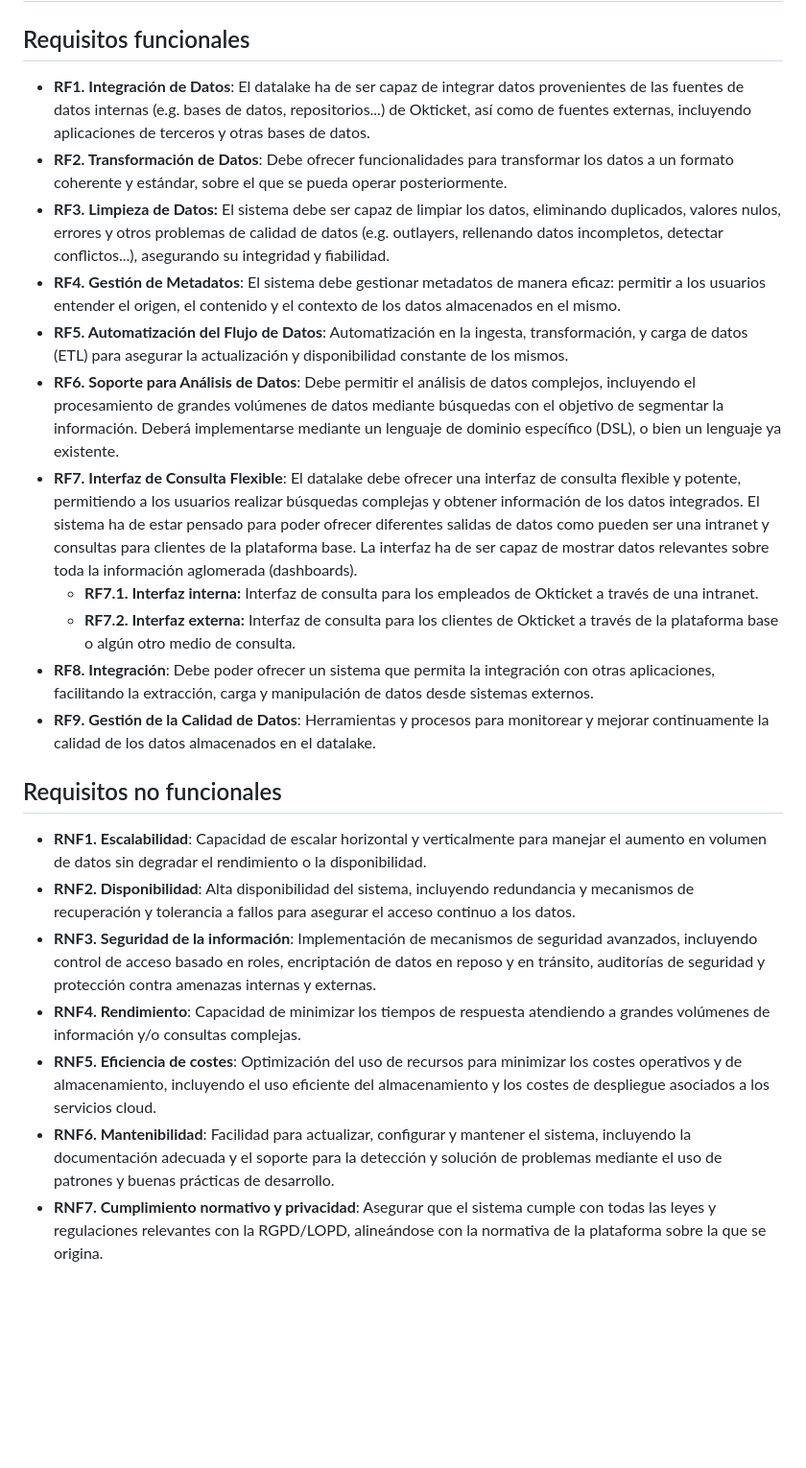
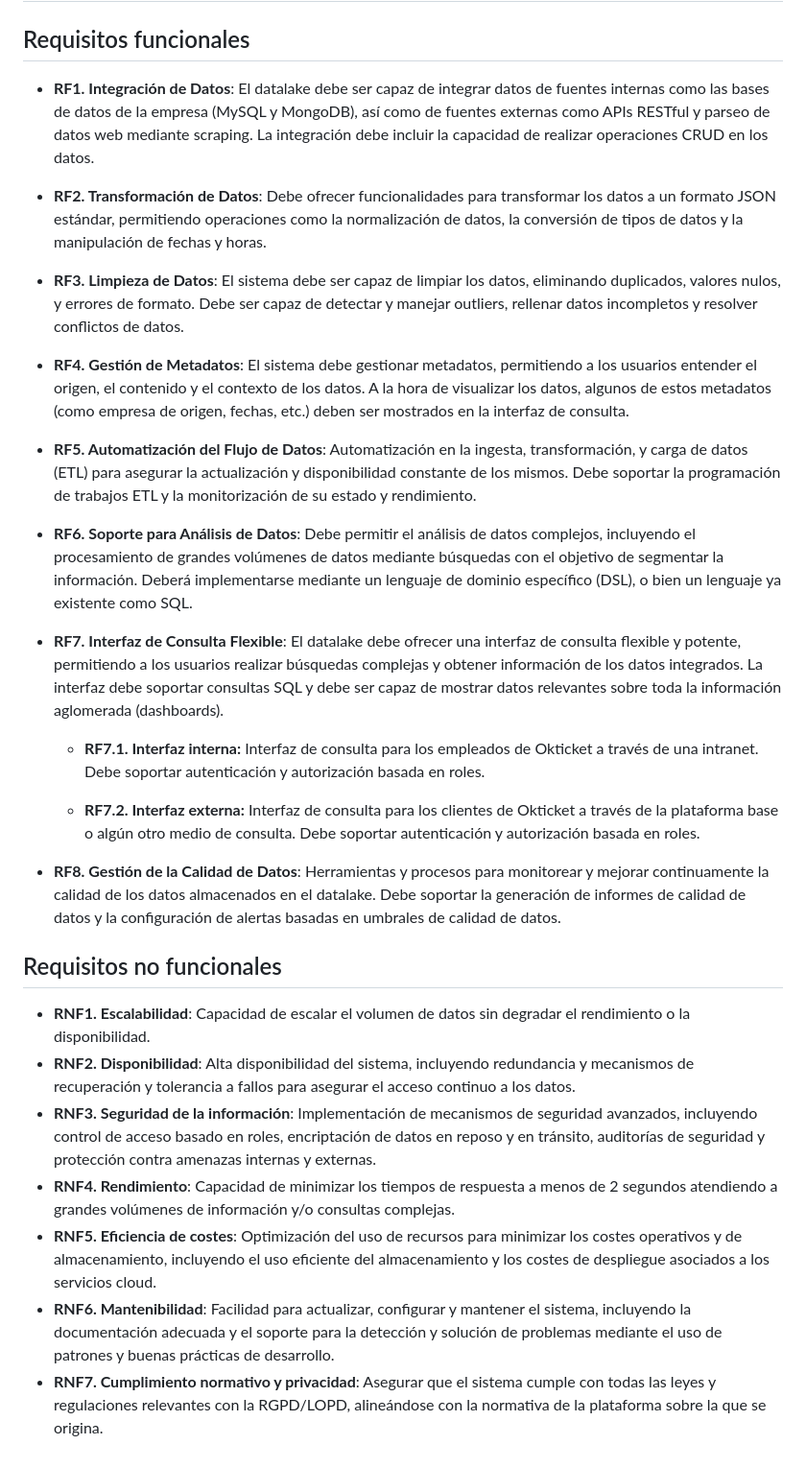
Before and after one commit to miermontoto/tfg, a Markdown page: doc/requisitos.md, the part around the change. Shown: that part at 96% size. Drawn GitHub-style; blank space fills up the shorter version.

Commit message:
corrección y revisión de requisitos (3)

```diff
--- a/doc/requisitos.md
+++ b/doc/requisitos.md
@@ -1,24 +1,30 @@
 # Listado inicial de requisitos
 ## Requisitos funcionales
-- **RF1. Integración de Datos**: El datalake ha de ser capaz de integrar datos provenientes de las fuentes de datos internas (e.g. bases de datos, repositorios...) de Okticket, así como de fuentes externas, incluyendo aplicaciones de terceros y otras bases de datos.
-- **RF2. Transformación de Datos**: Debe ofrecer funcionalidades para transformar los datos a un formato coherente y estándar, sobre el que se pueda operar posteriormente.
-- **RF3. Limpieza de Datos:** El sistema debe ser capaz de limpiar los datos, eliminando duplicados, valores nulos, errores y otros problemas de calidad de datos (e.g. outlayers, rellenando datos incompletos, detectar conflictos...), asegurando su integridad y fiabilidad.
-- **RF4. Gestión de Metadatos**: El sistema debe gestionar metadatos de manera eficaz: permitir a los usuarios entender el origen, el contenido y el contexto de los datos almacenados en el mismo.
-- **RF5. Automatización del Flujo de Datos**: Automatización en la ingesta, transformación, y carga de datos (ETL) para asegurar la actualización y disponibilidad constante de los mismos.
-- **RF6. Soporte para Análisis de Datos**: Debe permitir el análisis de datos complejos, incluyendo el procesamiento de grandes volúmenes de datos mediante búsquedas con el objetivo de segmentar la información. Deberá implementarse mediante un lenguaje de dominio específico (DSL), o bien un lenguaje ya existente.
-- **RF7. Interfaz de Consulta Flexible**: El datalake debe ofrecer una interfaz de consulta flexible y potente, permitiendo a los usuarios realizar búsquedas complejas y obtener información de los datos integrados. El sistema ha de estar pensado para poder ofrecer diferentes salidas de datos como pueden ser una intranet y consultas para clientes de la plataforma base. La interfaz ha de ser capaz de mostrar
-datos relevantes sobre toda la información aglomerada (dashboards).
-  - **RF7.1. Interfaz interna:** Interfaz de consulta para los empleados de Okticket a través de una intranet.
-  - **RF7.2. Interfaz externa:** Interfaz de consulta para los clientes de Okticket a través de la plataforma base o algún otro medio de consulta.
-- **RF8. Integración**: Debe poder ofrecer un sistema que permita la integración con otras aplicaciones, facilitando la extracción, carga y manipulación de datos desde sistemas externos.
-- **RF9. Gestión de la Calidad de Datos**: Herramientas y procesos para monitorear y mejorar continuamente la calidad de los datos almacenados en el datalake.
+
+- **RF1. Integración de Datos**: El datalake debe ser capaz de integrar datos de fuentes internas como las bases de datos de la empresa (MySQL y MongoDB), así como de fuentes externas como APIs RESTful y parseo de datos web mediante scraping. La integración debe incluir la capacidad de realizar operaciones CRUD en los datos.
+
+- **RF2. Transformación de Datos**: Debe ofrecer funcionalidades para transformar los datos a un formato JSON estándar, permitiendo operaciones como la normalización de datos, la conversión de tipos de datos y la manipulación de fechas y horas.
+
+- **RF3. Limpieza de Datos**: El sistema debe ser capaz de limpiar los datos, eliminando duplicados, valores nulos, y errores de formato. Debe ser capaz de detectar y manejar outliers, rellenar datos incompletos y resolver conflictos de datos.
+
+- **RF4. Gestión de Metadatos**: El sistema debe gestionar metadatos, permitiendo a los usuarios entender el origen, el contenido y el contexto de los datos. A la hora de visualizar los datos, algunos de estos metadatos (como empresa de origen, fechas, etc.) deben ser mostrados en la interfaz de consulta.
+
+- **RF5. Automatización del Flujo de Datos**: Automatización en la ingesta, transformación, y carga de datos (ETL) para asegurar la actualización y disponibilidad constante de los mismos. Debe soportar la programación de trabajos ETL y la monitorización de su estado y rendimiento.
+
+- **RF6. Soporte para Análisis de Datos**: Debe permitir el análisis de datos complejos, incluyendo el procesamiento de grandes volúmenes de datos mediante búsquedas con el objetivo de segmentar la información. Deberá implementarse mediante un lenguaje de dominio específico (DSL), o bien un lenguaje ya existente como SQL.
+
+- **RF7. Interfaz de Consulta Flexible**: El datalake debe ofrecer una interfaz de consulta flexible y potente, permitiendo a los usuarios realizar búsquedas complejas y obtener información de los datos integrados. La interfaz debe soportar consultas SQL y debe ser capaz de mostrar datos relevantes sobre toda la información aglomerada (dashboards).
+	- **RF7.1. Interfaz interna:** Interfaz de consulta para los empleados de Okticket a través de una intranet. Debe soportar autenticación y autorización basada en roles.
+
+	- **RF7.2. Interfaz externa:** Interfaz de consulta para los clientes de Okticket a través de la plataforma base o algún otro medio de consulta. Debe soportar autenticación y autorización basada en roles.
+
+- **RF8. Gestión de la Calidad de Datos**: Herramientas y procesos para monitorear y mejorar continuamente la calidad de los datos almacenados en el datalake. Debe soportar la generación de informes de calidad de datos y la configuración de alertas basadas en umbrales de calidad de datos.
 
 ## Requisitos no funcionales
-- **RNF1. Escalabilidad**: Capacidad de escalar horizontal y verticalmente para manejar el aumento en volumen de datos sin degradar el rendimiento o la disponibilidad.
+- **RNF1. Escalabilidad**: Capacidad de escalar el volumen de datos sin degradar el rendimiento o la disponibilidad.
 - **RNF2. Disponibilidad**: Alta disponibilidad del sistema, incluyendo redundancia y mecanismos de recuperación y tolerancia a fallos para asegurar el acceso continuo a los datos.
 - **RNF3. Seguridad de la información**: Implementación de mecanismos de seguridad avanzados, incluyendo control de acceso basado en roles, encriptación de datos en reposo y en tránsito, auditorías de seguridad y protección contra amenazas internas y externas.
-- **RNF4. Rendimiento**: Capacidad de minimizar los tiempos de respuesta atendiendo a grandes volúmenes de información y/o consultas complejas.
+- **RNF4. Rendimiento**: Capacidad de minimizar los tiempos de respuesta a menos de 2 segundos atendiendo a grandes volúmenes de información y/o consultas complejas.
 - **RNF5. Eficiencia de costes**: Optimización del uso de recursos para minimizar los costes operativos y de almacenamiento, incluyendo el uso eficiente del almacenamiento y los costes de despliegue asociados a los servicios cloud.
-- **RNF6. Mantenibilidad**: Facilidad para actualizar, configurar y mantener el sistema, incluyendo la documentación adecuada y el soporte para la detección y solución de problemas mediante el uso de patrones
-y buenas prácticas de desarrollo.
+- **RNF6. Mantenibilidad**: Facilidad para actualizar, configurar y mantener el sistema, incluyendo la documentación adecuada y el soporte para la detección y solución de problemas mediante el uso de patrones y buenas prácticas de desarrollo.
 - **RNF7. Cumplimiento normativo y privacidad**: Asegurar que el sistema cumple con todas las leyes y regulaciones relevantes con la RGPD/LOPD, alineándose con la normativa de la plataforma sobre la que se origina.
```
